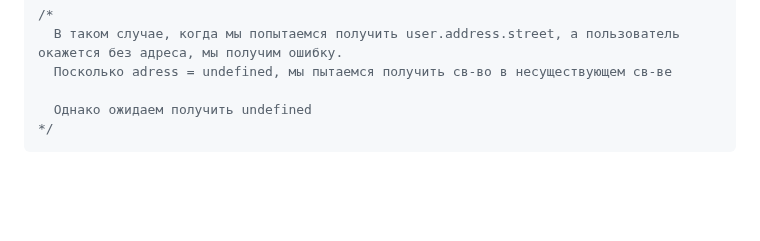
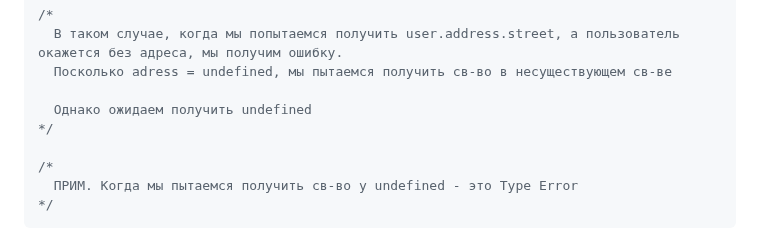
Before and after one commit to acidshotgun/learn-js-vanilla, a Markdown page: LearnJS_4/4.6 Опциональная цепочка (вопрос знак)/README.md, the part around the change. GitHub-like rendering; blank space fills up the shorter version.

````diff
--- a/LearnJS_4/4.6 Опциональная цепочка (вопрос знак)/README.md
+++ b/LearnJS_4/4.6 Опциональная цепочка (вопрос знак)/README.md
@@ -24,6 +24,10 @@
   Посколько adress = undefined, мы пытаемся получить св-во в несуществующем св-ве
 
   Однако ожидаем получить undefined
+*/
+
+/*
+  ПРИМ. Когда мы пытаемся получить св-во у undefined - это Type Error
 */
 ```
 
````
